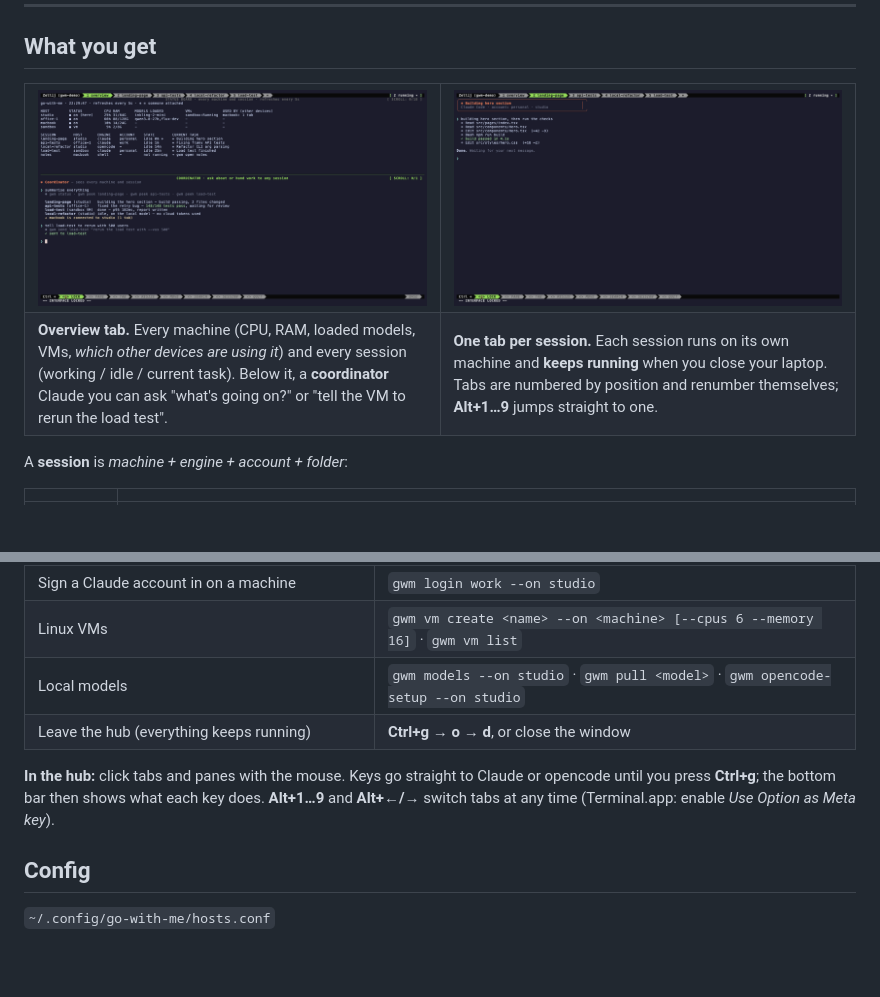
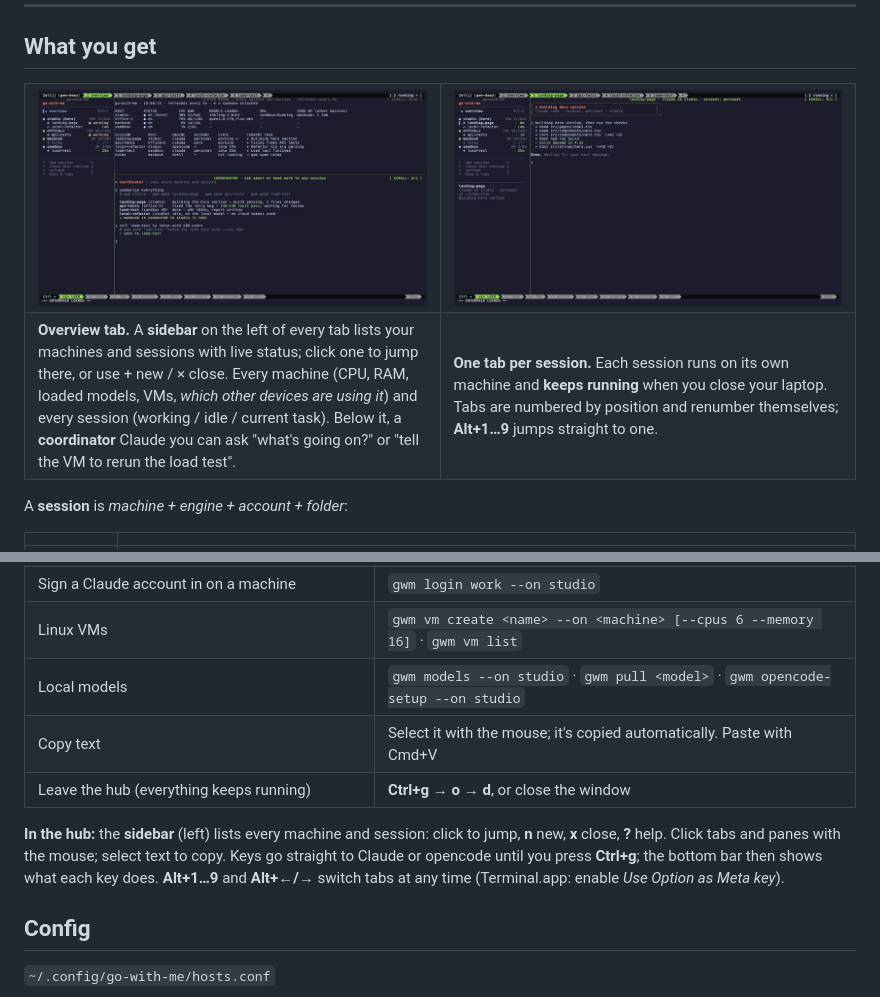
Before and after one commit to Vayras/go-with-me, a Markdown page: README.md, 2 parts joined by grey strips. Drawn GitHub-style; pictures changed too: docs/hub-overview.png, docs/session-tab.png; blank space fills up the shorter version.

```diff
--- a/README.md
+++ b/README.md
@@ -21,7 +21,7 @@ git clone https://github.com/Vayras/go-with-me && cd go-with-me && ./go-with-me
 <td width="50%"><img src="docs/session-tab.png" alt="A session tab"></td>
 </tr>
 <tr>
-<td><b>Overview tab.</b> Every machine (CPU, RAM, loaded models, VMs, <i>which other devices are using it</i>) and every session (working / idle / current task). Below it, a <b>coordinator</b> Claude you can ask "what's going on?" or "tell the VM to rerun the load test".</td>
+<td><b>Overview tab.</b> A <b>sidebar</b> on the left of every tab lists your machines and sessions with live status; click one to jump there, or use + new / × close. Every machine (CPU, RAM, loaded models, VMs, <i>which other devices are using it</i>) and every session (working / idle / current task). Below it, a <b>coordinator</b> Claude you can ask "what's going on?" or "tell the VM to rerun the load test".</td>
 <td><b>One tab per session.</b> Each session runs on its own machine and <b>keeps running</b> when you close your laptop. Tabs are numbered by position and renumber themselves; <b>Alt+1…9</b> jumps straight to one.</td>
 </tr>
 </table>
@@ -69,9 +69,10 @@ gwm             # open the hub
 | Sign a Claude account in on a machine | `gwm login work --on studio` |
 | Linux VMs | `gwm vm create <name> --on <machine> [--cpus 6 --memory 16]` · `gwm vm list` |
 | Local models | `gwm models --on studio` · `gwm pull <model>` · `gwm opencode-setup --on studio` |
+| Copy text | Select it with the mouse; it's copied automatically. Paste with Cmd+V |
 | Leave the hub (everything keeps running) | **Ctrl+g → o → d**, or close the window |
 
-**In the hub:** click tabs and panes with the mouse. Keys go straight to Claude or opencode until you press **Ctrl+g**; the bottom bar then shows what each key does. **Alt+1…9** and **Alt+←/→** switch tabs at any time (Terminal.app: enable *Use Option as Meta key*).
+**In the hub:** the **sidebar** (left) lists every machine and session: click to jump, **n** new, **x** close, **?** help. Click tabs and panes with the mouse; select text to copy. Keys go straight to Claude or opencode until you press **Ctrl+g**; the bottom bar then shows what each key does. **Alt+1…9** and **Alt+←/→** switch tabs at any time (Terminal.app: enable *Use Option as Meta key*).
 
 ## Config
 
```
Also changed, not shown: docs/status.png, 4 other files.
